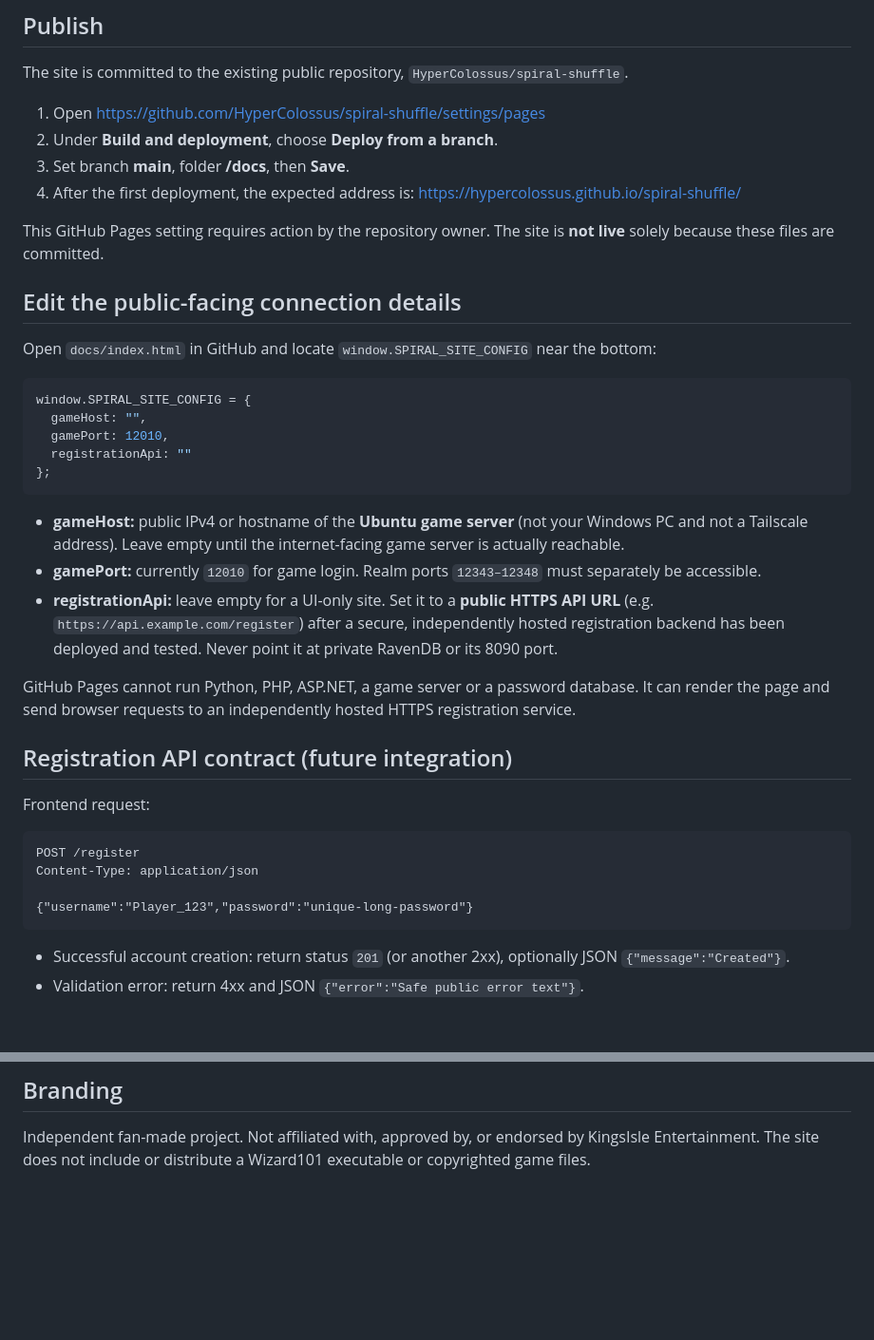
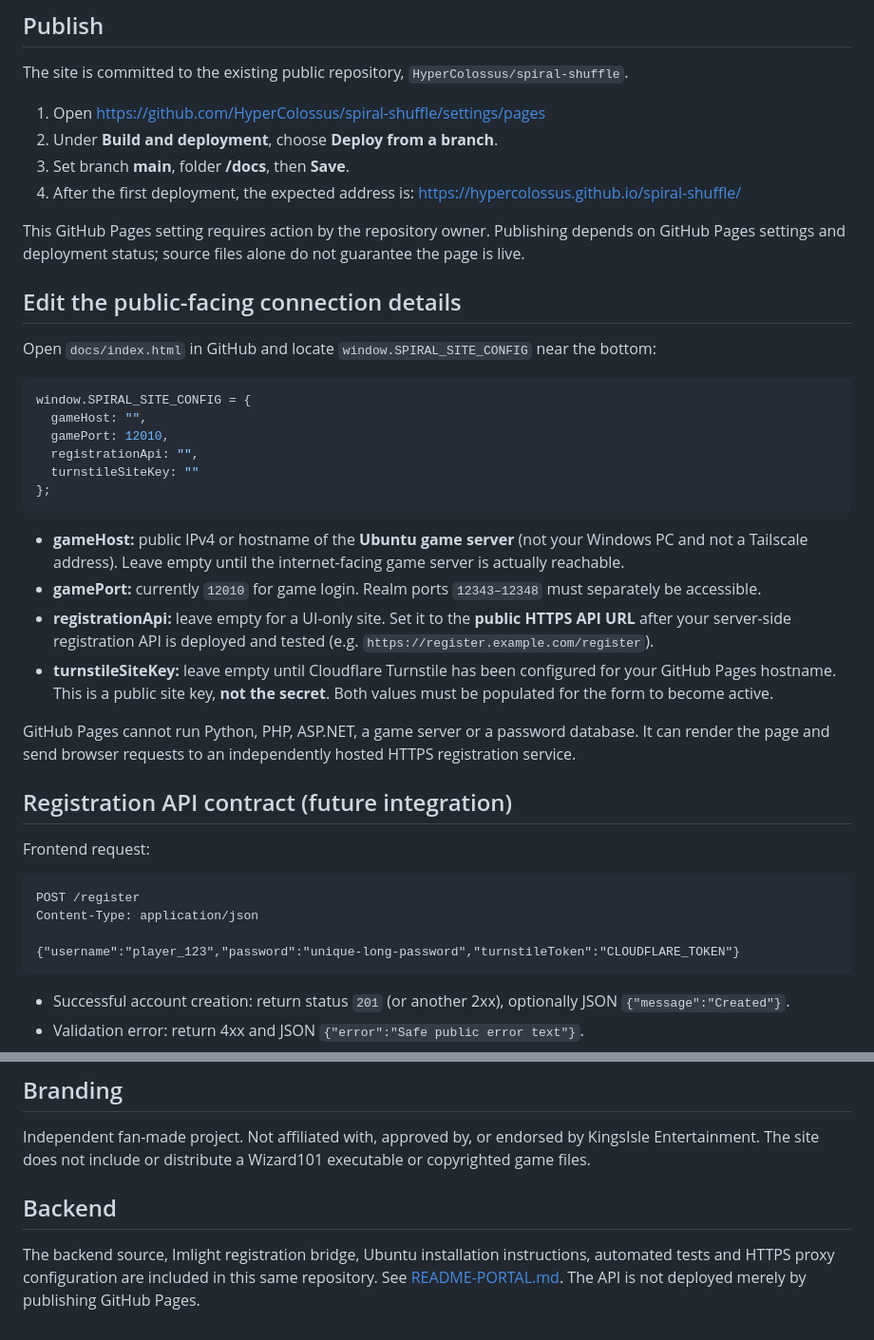
Before and after one commit to HyperColossus/spiral-shuffle, a Markdown page: README-PAGES.md, 2 parts joined by grey strips. Shown at 95% size. Drawn GitHub-style; blank space fills up the shorter version.

Commit message:
Document Turnstile key and server-side registration backend for GitHub Pages

````diff
--- a/README-PAGES.md
+++ b/README-PAGES.md
@@ -12,7 +12,7 @@ The site is committed to the existing public repository, `HyperColossus/spiral-s
 4. After the first deployment, the expected address is:
    https://hypercolossus.github.io/spiral-shuffle/
 
-This GitHub Pages setting requires action by the repository owner. The site is **not live** solely because these files are committed.
+This GitHub Pages setting requires action by the repository owner. Publishing depends on GitHub Pages settings and deployment status; source files alone do not guarantee the page is live.
 
 ## Edit the public-facing connection details
 
@@ -22,13 +22,15 @@ Open `docs/index.html` in GitHub and locate `window.SPIRAL_SITE_CONFIG` near the
 window.SPIRAL_SITE_CONFIG = {
   gameHost: "",
   gamePort: 12010,
-  registrationApi: ""
+  registrationApi: "",
+  turnstileSiteKey: ""
 };
 ```
 
 - **gameHost:** public IPv4 or hostname of the **Ubuntu game server** (not your Windows PC and not a Tailscale address). Leave empty until the internet-facing game server is actually reachable.
 - **gamePort:** currently `12010` for game login. Realm ports `12343–12348` must separately be accessible.
-- **registrationApi:** leave empty for a UI-only site. Set it to a **public HTTPS API URL** (e.g. `https://api.example.com/register`) after a secure, independently hosted registration backend has been deployed and tested. Never point it at private RavenDB or its 8090 port.
+- **registrationApi:** leave empty for a UI-only site. Set it to the **public HTTPS API URL** after your server-side registration API is deployed and tested (e.g. `https://register.example.com/register`).
+- **turnstileSiteKey:** leave empty until Cloudflare Turnstile has been configured for your GitHub Pages hostname. This is a public site key, **not the secret**. Both values must be populated for the form to become active.
 
 GitHub Pages cannot run Python, PHP, ASP.NET, a game server or a password database. It can render the page and send browser requests to an independently hosted HTTPS registration service.
 
@@ -40,7 +42,7 @@ Frontend request:
 POST /register
 Content-Type: application/json
 
-{"username":"Player_123","password":"unique-long-password"}
+{"username":"player_123","password":"unique-long-password","turnstileToken":"CLOUDFLARE_TOKEN"}
 ```
 
 - Successful account creation: return status `201` (or another 2xx), optionally JSON `{"message":"Created"}`.
@@ -60,3 +62,7 @@ Open `docs/index.html` in a browser. No backend is needed to preview the design.
 ## Branding
 
 Independent fan-made project. Not affiliated with, approved by, or endorsed by KingsIsle Entertainment. The site does not include or distribute a Wizard101 executable or copyrighted game files.
+
+## Backend
+
+The backend source, Imlight registration bridge, Ubuntu installation instructions, automated tests and HTTPS proxy configuration are included in this same repository. See [README-PORTAL.md](README-PORTAL.md). The API is not deployed merely by publishing GitHub Pages.
````
